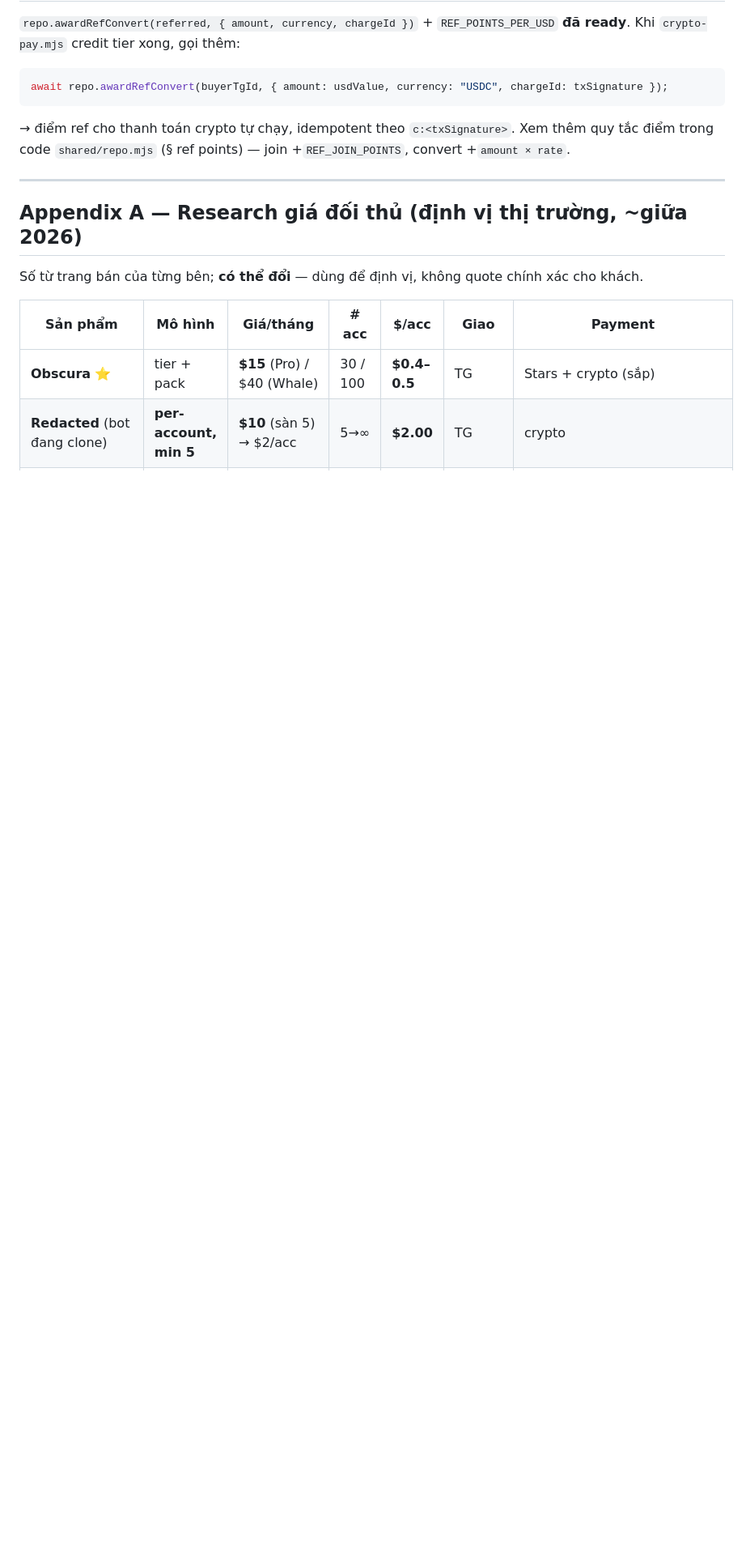
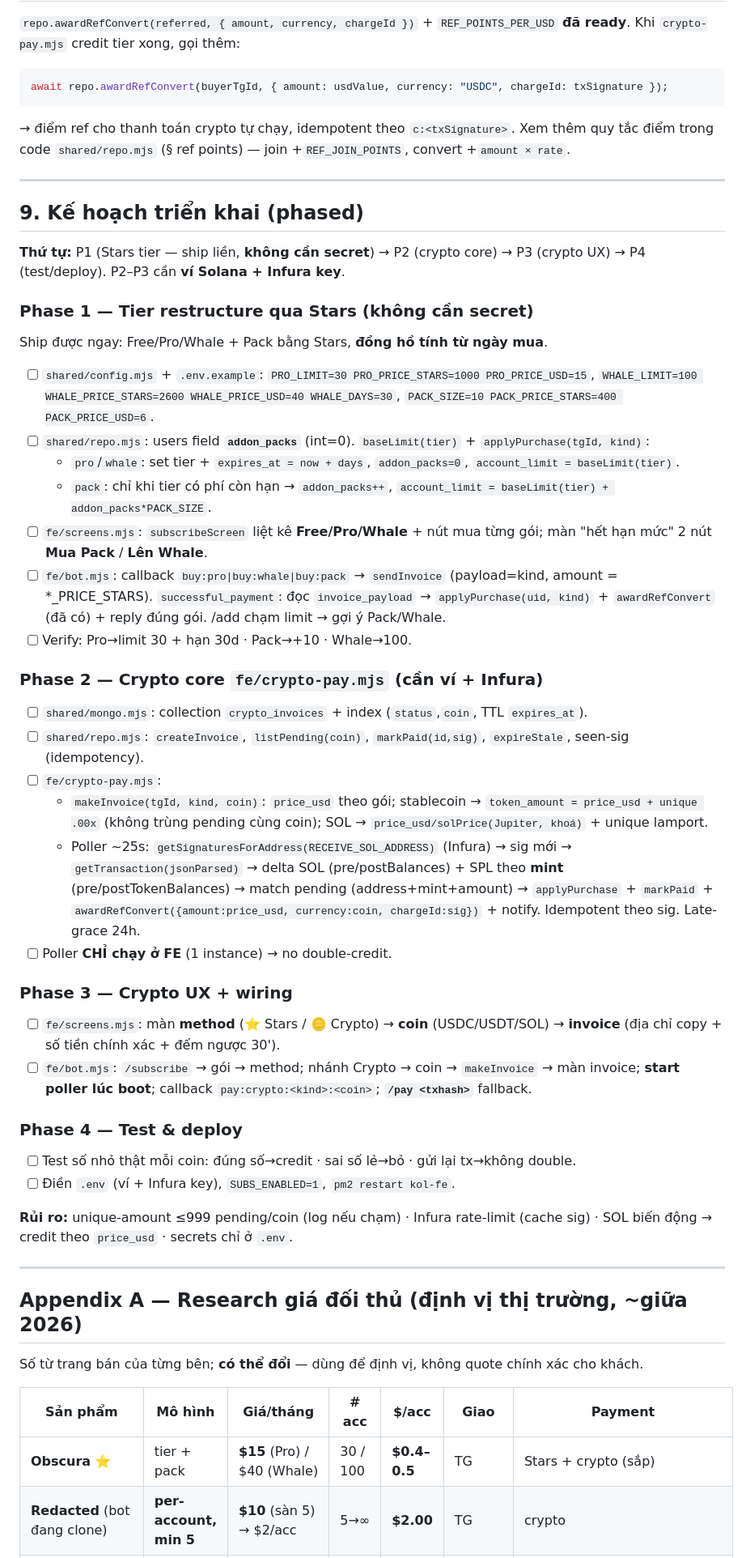
Before and after one commit to quangphap208/obscurasystems, a Markdown page: docs/PAYMENT_RESEARCH.md, the part around the change. Shown at 81% size. GitHub-like rendering; blank space fills up the shorter version.

Commit message:
docs(payment): thêm §9 kế hoạch triển khai 4 phase
P1 Stars tier (không secret) → P2 crypto core → P3 UX → P4 test/deploy.
Checklist file-level từng phase + rủi ro.

Co-Authored-By: Claude Opus 4.8 <noreply@anthropic.com>

```diff
--- a/docs/PAYMENT_RESEARCH.md
+++ b/docs/PAYMENT_RESEARCH.md
@@ -149,6 +149,40 @@ await repo.awardRefConvert(buyerTgId, { amount: usdValue, currency: "USDC", char
 
 ---
 
+## 9. Kế hoạch triển khai (phased)
+
+**Thứ tự:** P1 (Stars tier — ship liền, **không cần secret**) → P2 (crypto core) → P3 (crypto UX) → P4 (test/deploy). P2–P3 cần **ví Solana + Infura key**.
+
+### Phase 1 — Tier restructure qua Stars (không cần secret)
+Ship được ngay: Free/Pro/Whale + Pack bằng Stars, **đồng hồ tính từ ngày mua**.
+- [ ] `shared/config.mjs` + `.env.example`: `PRO_LIMIT=30 PRO_PRICE_STARS=1000 PRO_PRICE_USD=15`, `WHALE_LIMIT=100 WHALE_PRICE_STARS=2600 WHALE_PRICE_USD=40 WHALE_DAYS=30`, `PACK_SIZE=10 PACK_PRICE_STARS=400 PACK_PRICE_USD=6`.
+- [ ] `shared/repo.mjs`: users field **`addon_packs`** (int=0). `baseLimit(tier)` + `applyPurchase(tgId, kind)`:
+  - `pro`/`whale`: set tier + `expires_at = now + days`, `addon_packs=0`, `account_limit = baseLimit(tier)`.
+  - `pack`: chỉ khi tier có phí còn hạn → `addon_packs++`, `account_limit = baseLimit(tier) + addon_packs*PACK_SIZE`.
+- [ ] `fe/screens.mjs`: `subscribeScreen` liệt kê **Free/Pro/Whale** + nút mua từng gói; màn "hết hạn mức" 2 nút **Mua Pack** / **Lên Whale**.
+- [ ] `fe/bot.mjs`: callback `buy:pro|buy:whale|buy:pack` → `sendInvoice` (payload=kind, amount = *_PRICE_STARS). `successful_payment`: đọc `invoice_payload` → `applyPurchase(uid, kind)` + `awardRefConvert` (đã có) + reply đúng gói. /add chạm limit → gợi ý Pack/Whale.
+- [ ] Verify: Pro→limit 30 + hạn 30d · Pack→+10 · Whale→100.
+
+### Phase 2 — Crypto core `fe/crypto-pay.mjs` (cần ví + Infura)
+- [ ] `shared/mongo.mjs`: collection `crypto_invoices` + index (`status`,`coin`, TTL `expires_at`).
+- [ ] `shared/repo.mjs`: `createInvoice`, `listPending(coin)`, `markPaid(id,sig)`, `expireStale`, seen-sig (idempotency).
+- [ ] `fe/crypto-pay.mjs`:
+  - `makeInvoice(tgId, kind, coin)`: `price_usd` theo gói; stablecoin → `token_amount = price_usd + unique .00x` (không trùng pending cùng coin); SOL → `price_usd/solPrice(Jupiter, khoá)` + unique lamport.
+  - Poller ~25s: `getSignaturesForAddress(RECEIVE_SOL_ADDRESS)` (Infura) → sig mới → `getTransaction(jsonParsed)` → delta SOL (pre/postBalances) + SPL theo **mint** (pre/postTokenBalances) → match pending (address+mint+amount) → `applyPurchase` + `markPaid` + `awardRefConvert({amount:price_usd, currency:coin, chargeId:sig})` + notify. Idempotent theo sig. Late-grace 24h.
+- [ ] Poller **CHỈ chạy ở FE** (1 instance) → no double-credit.
+
+### Phase 3 — Crypto UX + wiring
+- [ ] `fe/screens.mjs`: màn **method** (⭐ Stars / 🪙 Crypto) → **coin** (USDC/USDT/SOL) → **invoice** (địa chỉ copy + số tiền chính xác + đếm ngược 30').
+- [ ] `fe/bot.mjs`: `/subscribe` → gói → method; nhánh Crypto → coin → `makeInvoice` → màn invoice; **start poller lúc boot**; callback `pay:crypto:<kind>:<coin>`; **`/pay <txhash>`** fallback.
+
+### Phase 4 — Test & deploy
+- [ ] Test số nhỏ thật mỗi coin: đúng số→credit · sai số lẻ→bỏ · gửi lại tx→không double.
+- [ ] Điền `.env` (ví + Infura key), `SUBS_ENABLED=1`, `pm2 restart kol-fe`.
+
+**Rủi ro:** unique-amount ≤999 pending/coin (log nếu chạm) · Infura rate-limit (cache sig) · SOL biến động → credit theo `price_usd` · secrets chỉ ở `.env`.
+
+---
+
 ## Appendix A — Research giá đối thủ (định vị thị trường, ~giữa 2026)
 
 Số từ trang bán của từng bên; **có thể đổi** — dùng để định vị, không quote chính xác cho khách.
```
